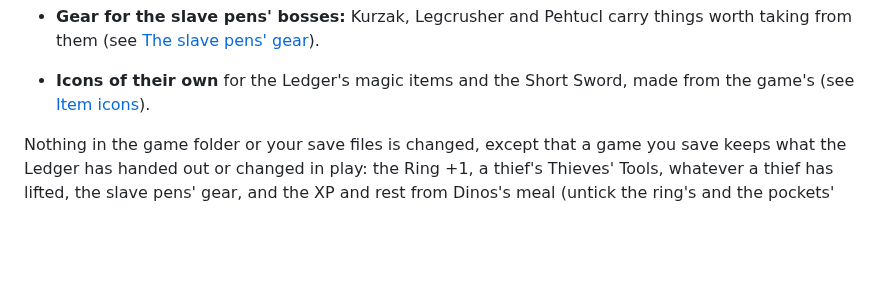
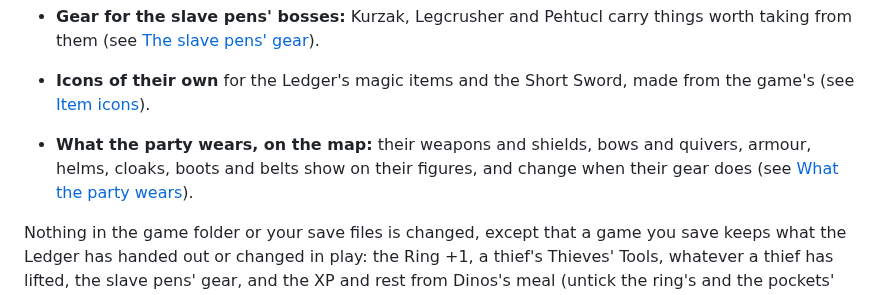
Before and after one commit to daaki85/daaki85, a Markdown page: darksun-companion/README.md, the part around one of its changes. Drawn GitHub-style; blank space fills up the shorter version.

```diff
--- a/darksun-companion/README.md
+++ b/darksun-companion/README.md
@@ -72,6 +72,9 @@ records; this ledger keeps the ones the game doesn't show you. What it does:
   things worth taking from them (see [The slave pens' gear](#the-slave-pens-gear)).
 - **Icons of their own** for the Ledger's magic items and the Short Sword,
   made from the game's (see [Item icons](#item-icons)).
+- **What the party wears, on the map:** their weapons and shields, bows and
+  quivers, armour, helms, cloaks, boots and belts show on their figures, and
+  change when their gear does (see [What the party wears](#what-the-party-wears)).
 
 Nothing in the game folder or your save files is changed, except that a game
 you save keeps what the Ledger has handed out or changed in play: the Ring +1,
```
Also changed, not shown: other parts of darksun-companion/README.md (+35 -0 lines), README.md (+27 -3 lines), darksun-companion/docs/gear.png (added).
